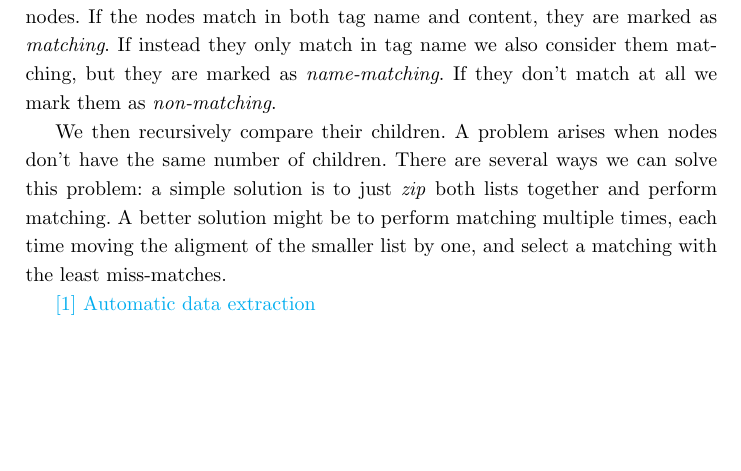
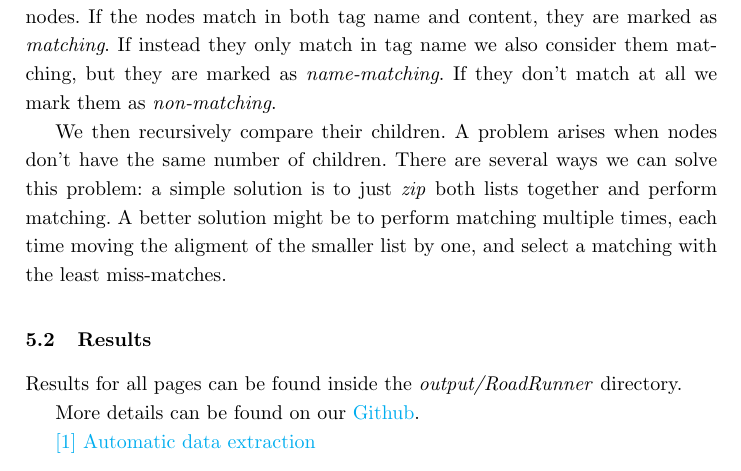
Before and after one commit to LampDM/structured_data_extraction_methods, a LaTeX paper (report_1/samplepaper.tex): part of page 5 of 5, cut so that both start at the same text, the shorter picture padded with empty space. The pictures show the PDF file report_1/samplepaper.pdf that the author committed with the source.

Commit message:
Url to github

```diff
--- a/report_1/samplepaper.tex
+++ b/report_1/samplepaper.tex
@@ -124,6 +124,12 @@ The algorithm \textit{preorderly} traverses both trees and compares current root
 
 We then recursively compare their children. A problem arises when nodes don't have the same number of children. There are several ways we can solve this problem: a simple solution is to just \textit{zip} both lists together and perform matching. A better solution might be to perform matching multiple times, each time moving the aligment of the smaller list by one, and select a matching with the least miss-matches.
 
+\subsection{Results}
+
+Results for all pages can be found inside the \textit{output/RoadRunner} directory.
+
+More details can be found on our \href{https://github.com/LampDM/structured_data_extraction_methods/tree/master/RoadRunner}{Github}.
+
 \href{https://www.researchgate.net/publication/221213613_RoadRunner_Automatic_data_extraction_from_data-intensive_Web_sites}{[1] Automatic data extraction}
 
 \end{document}
```
Also changed, not shown: report_1/samplepaper.pdf, 2 other files.
